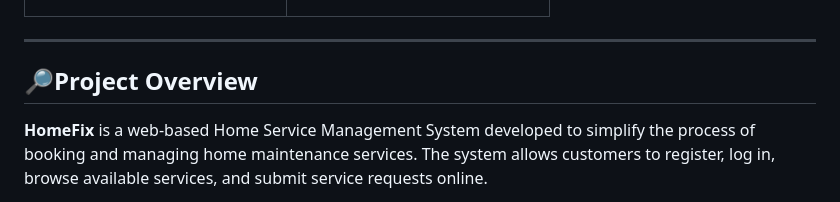
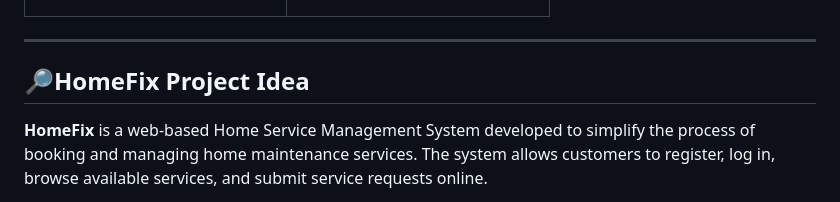
Before and after one commit to IstiakAhamedMubin/homefix-home-service-management-system, a Markdown page: README.md, the part around the change. Drawn GitHub-style.

```diff
--- a/README.md
+++ b/README.md
@@ -57,7 +57,7 @@
 
 ---
 
-## 🔎Project Overview
+## 🔎HomeFix Project Idea
 
 **HomeFix** is a web-based Home Service Management System developed to simplify the process of booking and managing home maintenance services. The system allows customers to register, log in, browse available services, and submit service requests online.
 
```
